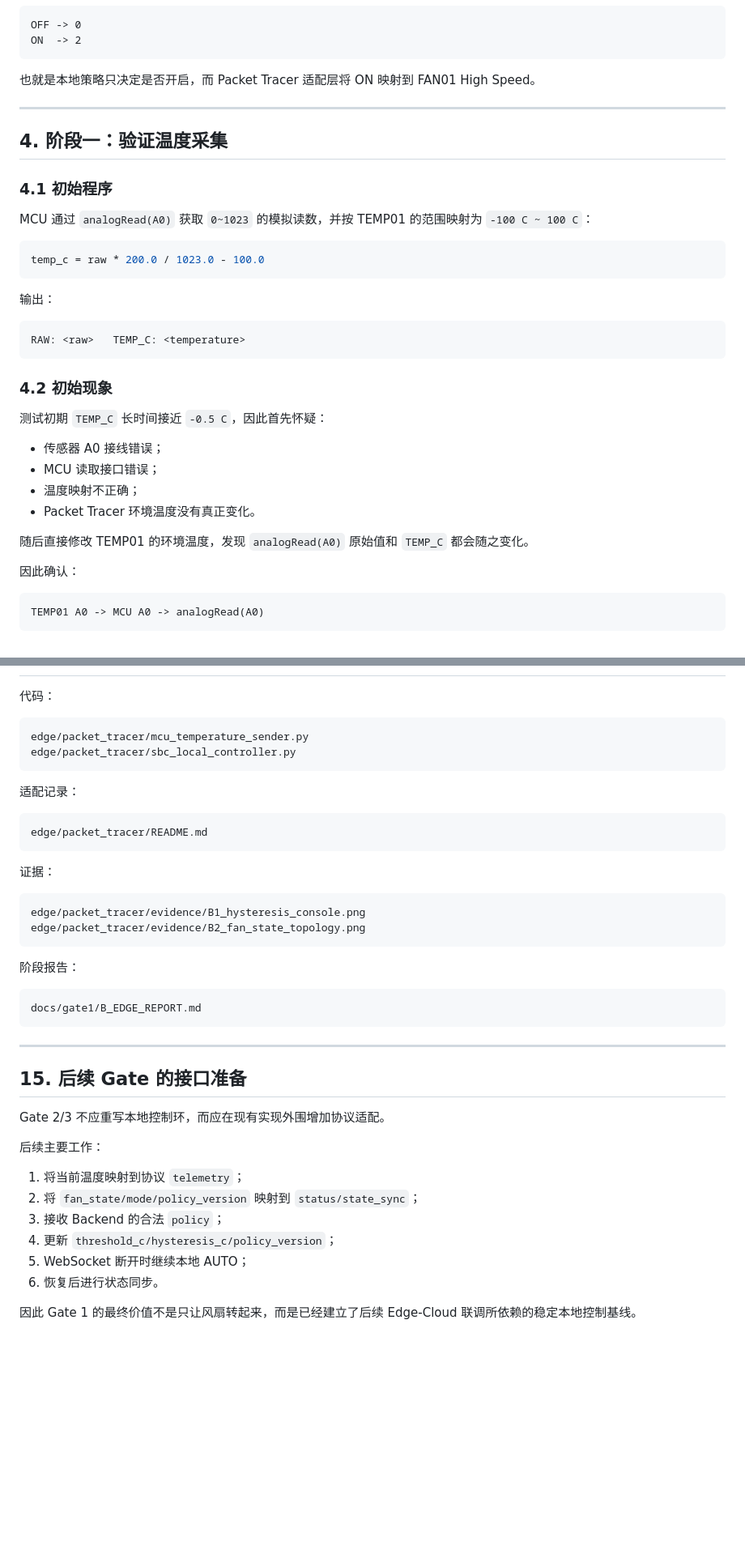
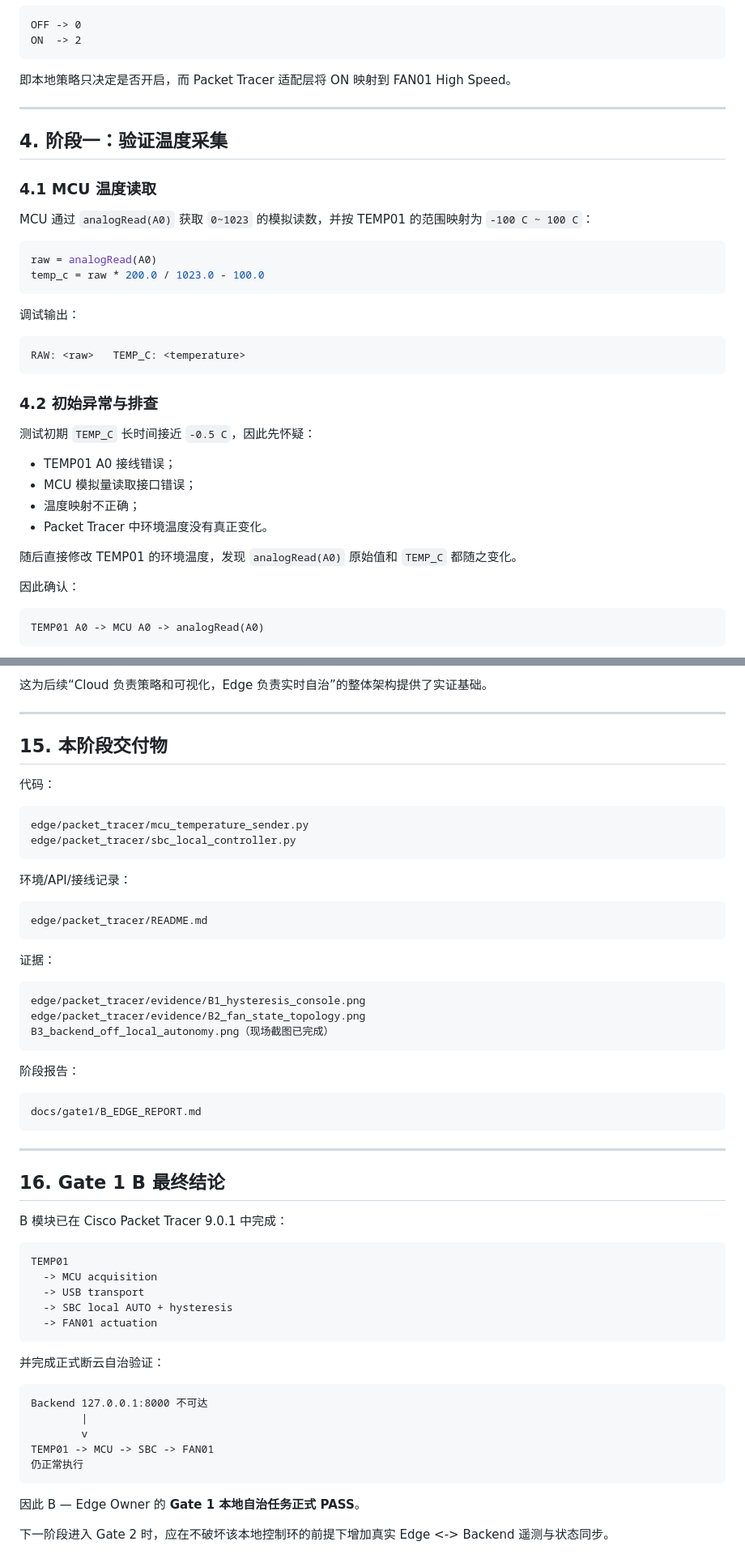
Before and after one commit to shenziad/edgecampus, a Markdown page: docs/gate1/B_EDGE_REPORT.md, 2 parts joined by grey strips. Shown at 81% size. Rendered like a GitHub page; blank space fills up the shorter version.

````diff
--- a/docs/gate1/B_EDGE_REPORT.md
+++ b/docs/gate1/B_EDGE_REPORT.md
@@ -106,36 +106,37 @@ OFF -> 0
 ON  -> 2
 ```
 
-也就是本地策略只决定是否开启，而 Packet Tracer 适配层将 ON 映射到 FAN01 High Speed。
+即本地策略只决定是否开启，而 Packet Tracer 适配层将 ON 映射到 FAN01 High Speed。
 
 ---
 
 ## 4. 阶段一：验证温度采集
 
-### 4.1 初始程序
+### 4.1 MCU 温度读取
 
 MCU 通过 `analogRead(A0)` 获取 `0~1023` 的模拟读数，并按 TEMP01 的范围映射为 `-100 C ~ 100 C`：
 
 ```python
+raw = analogRead(A0)
 temp_c = raw * 200.0 / 1023.0 - 100.0
 ```
 
-输出：
+调试输出：
 
 ```text
 RAW: <raw>   TEMP_C: <temperature>
 ```
 
-### 4.2 初始现象
+### 4.2 初始异常与排查
 
-测试初期 `TEMP_C` 长时间接近 `-0.5 C`，因此首先怀疑：
+测试初期 `TEMP_C` 长时间接近 `-0.5 C`，因此先怀疑：
 
-- 传感器 A0 接线错误；
-- MCU 读取接口错误；
+- TEMP01 A0 接线错误；
+- MCU 模拟量读取接口错误；
 - 温度映射不正确；
-- Packet Tracer 环境温度没有真正变化。
+- Packet Tracer 中环境温度没有真正变化。
 
-随后直接修改 TEMP01 的环境温度，发现 `analogRead(A0)` 原始值和 `TEMP_C` 都会随之变化。
+随后直接修改 TEMP01 的环境温度，发现 `analogRead(A0)` 原始值和 `TEMP_C` 都随之变化。
 
 因此确认：
 
@@ -507,3 +592,8 @@ Gate 0 已单独验证真实 `RealWSClient -> FastAPI` 能力。后续 Gate 会
+这为后续“Cloud 负责策略和可视化，Edge 负责实时自治”的整体架构提供了实证基础。
+
+---
+
+## 15. 本阶段交付物
 
 代码：
 
@@ -512,7 +602,7 @@ edge/packet_tracer/mcu_temperature_sender.py
 edge/packet_tracer/sbc_local_controller.py
 ```
 
-适配记录：
+环境/API/接线记录：
 
 ```text
 edge/packet_tracer/README.md
@@ -523,6 +613,7 @@ edge/packet_tracer/README.md
 ```text
 edge/packet_tracer/evidence/B1_hysteresis_console.png
 edge/packet_tracer/evidence/B2_fan_state_topology.png
+B3_backend_off_local_autonomy.png（现场截图已完成）
 ```
 
 阶段报告：
@@ -533,17 +624,28 @@ docs/gate1/B_EDGE_REPORT.md
 
 ---
 
-## 15. 后续 Gate 的接口准备
+## 16. Gate 1 B 最终结论
 
-Gate 2/3 不应重写本地控制环，而应在现有实现外围增加协议适配。
+B 模块已在 Cisco Packet Tracer 9.0.1 中完成：
 
-后续主要工作：
+```text
+TEMP01
+  -> MCU acquisition
+  -> USB transport
+  -> SBC local AUTO + hysteresis
+  -> FAN01 actuation
+```
 
-1. 将当前温度映射到协议 `telemetry`；
-2. 将 `fan_state/mode/policy_version` 映射到 `status/state_sync`；
-3. 接收 Backend 的合法 `policy`；
-4. 更新 `threshold_c/hysteresis_c/policy_version`；
-5. WebSocket 断开时继续本地 AUTO；
-6. 恢复后进行状态同步。
+并完成正式断云自治验证：
 
-因此 Gate 1 的最终价值不是只让风扇转起来，而是已经建立了后续 Edge-Cloud 联调所依赖的稳定本地控制基线。
+```text
+Backend 127.0.0.1:8000 不可达
+        |
+        v
+TEMP01 -> MCU -> SBC -> FAN01
+仍正常执行
+```
+
+因此 B — Edge Owner 的 **Gate 1 本地自治任务正式 PASS**。
+
+下一阶段进入 Gate 2 时，应在不破坏该本地控制环的前提下增加真实 Edge <-> Backend 遥测与状态同步。
````
Also changed, not shown: other parts of docs/gate1/B_EDGE_REPORT.md (+137 -53 lines).
